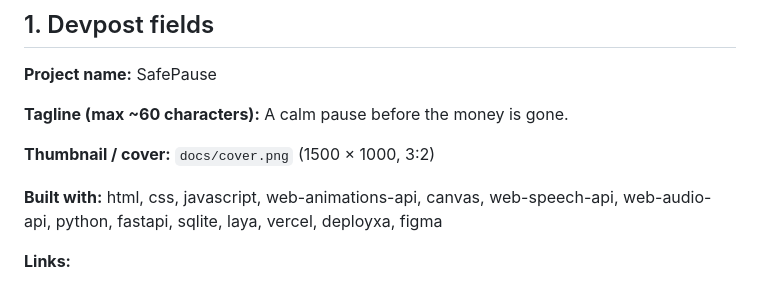
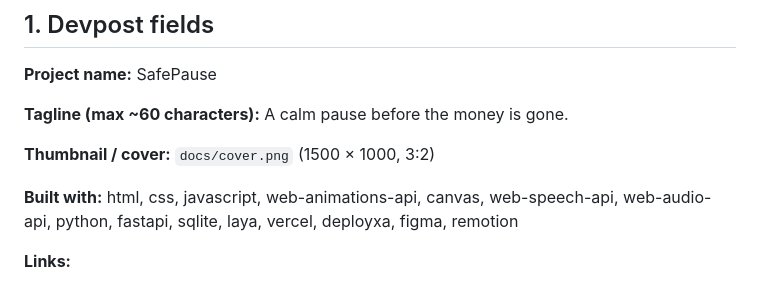
Before and after one commit to KanekiH4iSE/Ausl-nder-Team, a Markdown page: docs/SUBMISSION.md, the part around the change. GitHub-like rendering.

```diff
--- a/docs/SUBMISSION.md
+++ b/docs/SUBMISSION.md
@@ -12,7 +12,7 @@ Everything needed for the Hyperbloom October submission. Copy the texts, upload
 
 **Thumbnail / cover:** `docs/cover.png` (1500 × 1000, 3:2)
 
-**Built with:** html, css, javascript, web-animations-api, canvas, web-speech-api, web-audio-api, python, fastapi, sqlite, laya, vercel, deployxa, figma
+**Built with:** html, css, javascript, web-animations-api, canvas, web-speech-api, web-audio-api, python, fastapi, sqlite, laya, vercel, deployxa, figma, remotion
 
 **Links:**
 - Live website: https://safepause-eine-pause-bevor-das-geld.vercel.app
```
Also changed, not shown: README.md (+3 -3 lines).
